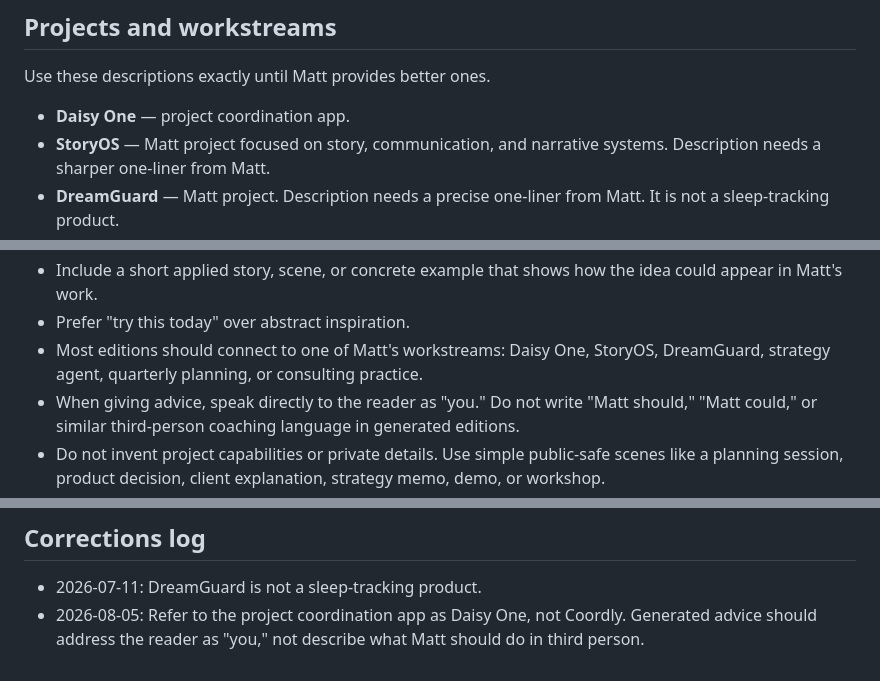
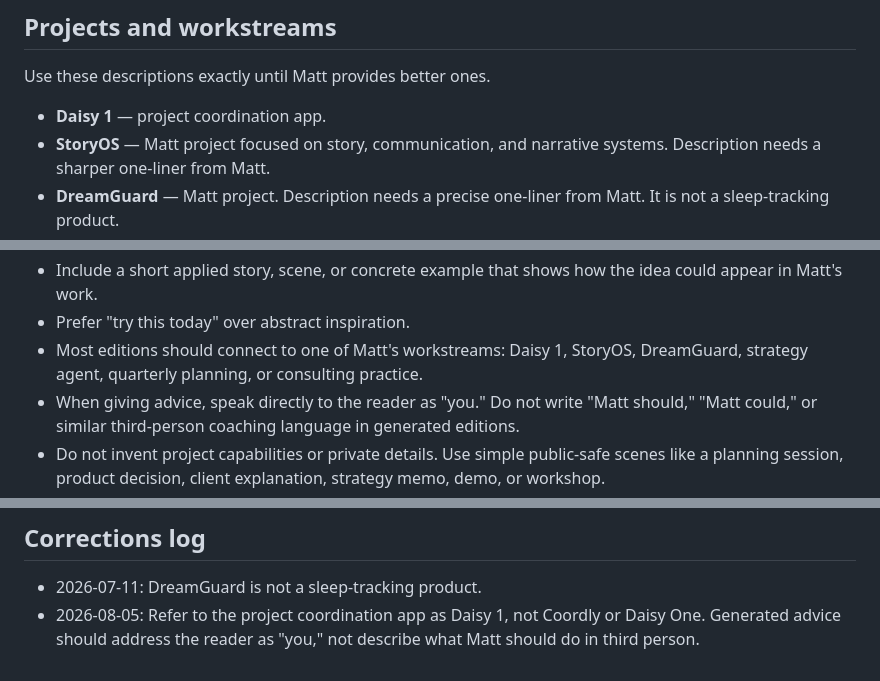
Before and after one commit to Zooper1111/daily-insight, a Markdown page: context.md, 3 parts joined by grey strips. GitHub-like rendering.

Commit message:
Use Daisy 1 naming in Daily Insight context

```diff
--- a/context.md
+++ b/context.md
@@ -17,7 +17,7 @@ Because this repo is public, keep details safe to share publicly. Do not include
 
 Use these descriptions exactly until Matt provides better ones.
 
-- **Daisy One** — project coordination app.
+- **Daisy 1** — project coordination app.
 - **StoryOS** — Matt project focused on story, communication, and narrative systems. Description needs a sharper one-liner from Matt.
 - **DreamGuard** — Matt project. Description needs a precise one-liner from Matt. It is not a sleep-tracking product.
 - **Strategy agent** — Matt is exploring agentic systems for strategy, planning, and better thinking across projects.
@@ -38,7 +38,7 @@ Use these descriptions exactly until Matt provides better ones.
 - Include one exact practice script whenever possible.
 - Include a short applied story, scene, or concrete example that shows how the idea could appear in Matt's work.
 - Prefer "try this today" over abstract inspiration.
-- Most editions should connect to one of Matt's workstreams: Daisy One, StoryOS, DreamGuard, strategy agent, quarterly planning, or consulting practice.
+- Most editions should connect to one of Matt's workstreams: Daisy 1, StoryOS, DreamGuard, strategy agent, quarterly planning, or consulting practice.
 - When giving advice, speak directly to the reader as "you." Do not write "Matt should," "Matt could," or similar third-person coaching language in generated editions.
 - Do not invent project capabilities or private details. Use simple public-safe scenes like a planning session, product decision, client explanation, strategy memo, demo, or workshop.
 - Do not force every edition to mention a project, but avoid generic self-improvement lessons that could be for anyone.
@@ -65,4 +65,4 @@ A strong month should feel varied and should include:
 ## Corrections log
 
 - 2026-07-11: DreamGuard is not a sleep-tracking product.
-- 2026-08-05: Refer to the project coordination app as Daisy One, not Coordly. Generated advice should address the reader as "you," not describe what Matt should do in third person.
+- 2026-08-05: Refer to the project coordination app as Daisy 1, not Coordly or Daisy One. Generated advice should address the reader as "you," not describe what Matt should do in third person.
```
